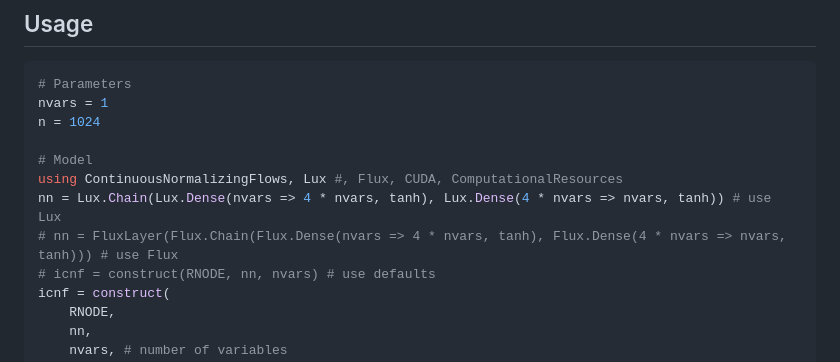
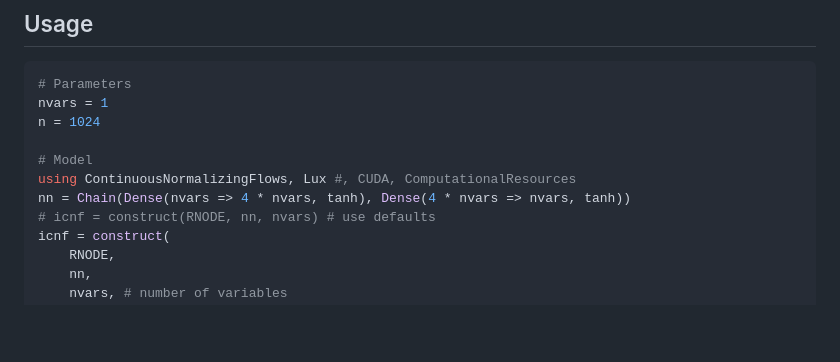
Before and after one commit to impICNF/ContinuousNormalizingFlows.jl, a Markdown page: README.md, the part around the change. Rendered like a GitHub page; blank space fills up the shorter version.

Commit message:
remove Flux from readme

```diff
--- a/README.md
+++ b/README.md
@@ -32,9 +32,8 @@ nvars = 1
 n = 1024
 
 # Model
-using ContinuousNormalizingFlows, Lux #, Flux, CUDA, ComputationalResources
-nn = Lux.Chain(Lux.Dense(nvars => 4 * nvars, tanh), Lux.Dense(4 * nvars => nvars, tanh)) # use Lux
-# nn = FluxLayer(Flux.Chain(Flux.Dense(nvars => 4 * nvars, tanh), Flux.Dense(4 * nvars => nvars, tanh))) # use Flux
+using ContinuousNormalizingFlows, Lux #, CUDA, ComputationalResources
+nn = Chain(Dense(nvars => 4 * nvars, tanh), Dense(4 * nvars => nvars, tanh))
 # icnf = construct(RNODE, nn, nvars) # use defaults
 icnf = construct(
     RNODE,
```
